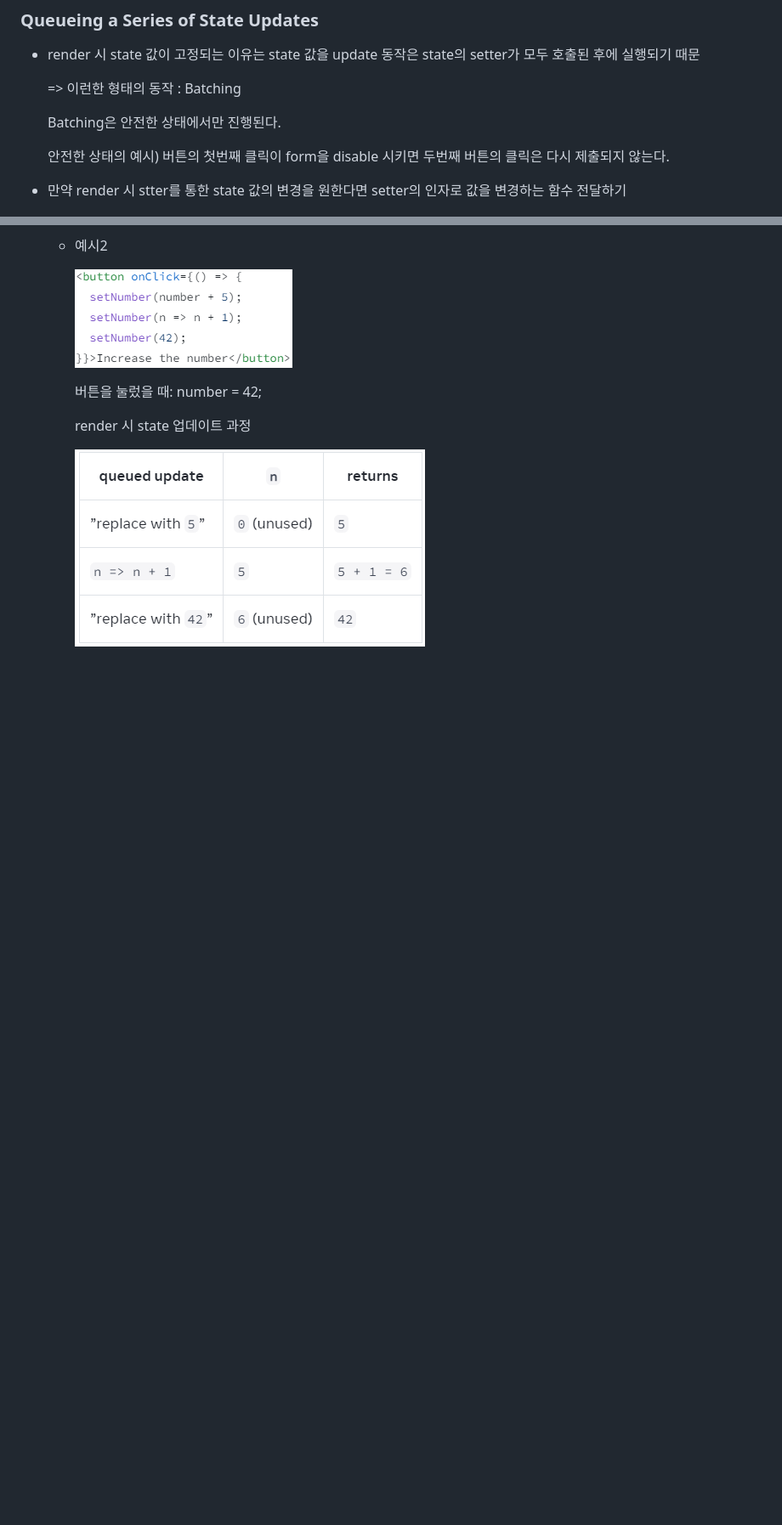
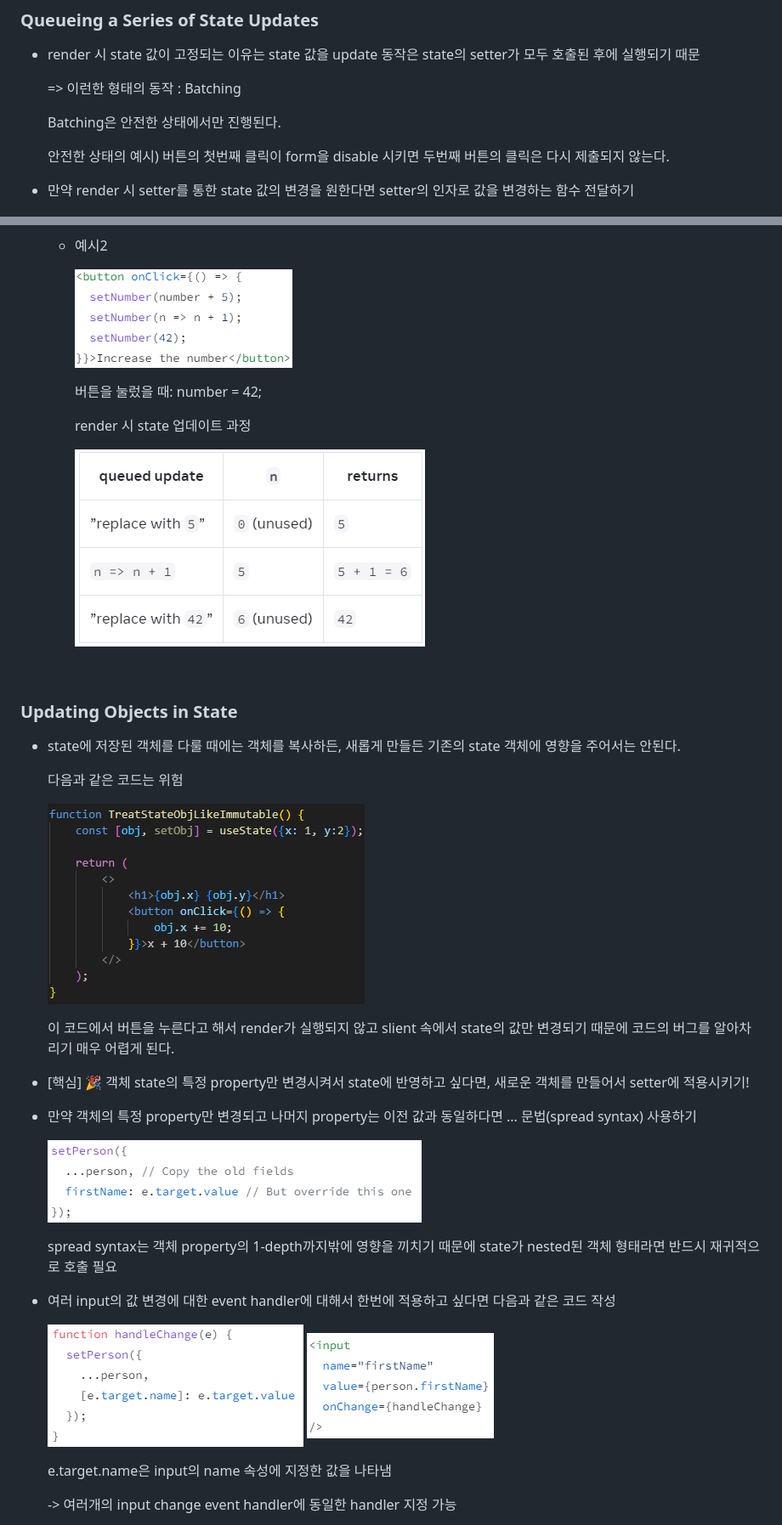
Before and after one commit to happiestlife/ReactDocStudy, a Markdown page: README.md, 2 parts joined by grey strips. Shown: that part at 85% size. Rendered like a GitHub page; pictures changed too: img/spread syntax util1.png (added), img/spread syntax util2.png (added), img/spread syntax.png (added); folded sections open; blank space fills up the shorter version.

```diff
--- a/README.md
+++ b/README.md
@@ -460,7 +460,7 @@ URL : https://react.dev/learn/tutorial-tic-tac-toe#setup-for-the-tutorial
 
   안전한 상태의 예시) 버튼의 첫번째 클릭이 form을 disable 시키면 두번째 버튼의 클릭은 다시 제출되지 않는다.
 
-- 만약 render 시 stter를 통한 state 값의 변경을 원한다면 setter의 인자로 값을 변경하는 함수 전달하기
+- 만약 render 시 setter를 통한 state 값의 변경을 원한다면 setter의 인자로 값을 변경하는 함수 전달하기
 
   ![alt text](./img/changeStateAtSameRender.png)
 
@@ -496,3 +496,32 @@ URL : https://react.dev/learn/tutorial-tic-tac-toe#setup-for-the-tutorial
 
     ![alt text](./img/updateFuncEx2Process.png)
 
+<br />
+
+### Updating Objects in State
+
+- state에 저장된 객체를 다룰 때에는 객체를 복사하든, 새롭게 만들든 기존의 state 객체에 영향을 주어서는 안된다.
+
+  다음과 같은 코드는 위험
+
+  ![alt text](./img/treat%20state%20obj%20immutable.png)
+
+  이 코드에서 버튼을 누른다고 해서 render가 실행되지 않고 slient 속에서 state의 값만 변경되기 때문에 코드의 버그를 알아차리기 매우 어렵게 된다.
+
+-  [핵심] 🎉 객체 state의 특정 property만 변경시켜서 state에 반영하고 싶다면, 새로운 객체를 만들어서 setter에 적용시키기!
+
+- 만약 객체의 특정 property만 변경되고 나머지 property는 이전 값과 동일하다면 ... 문법(spread syntax) 사용하기
+
+  ![alt text](./img/spread%20syntax.png)
+
+  spread syntax는 객체 property의 1-depth까지밖에 영향을 끼치기 때문에 state가 nested된 객체 형태라면 반드시 재귀적으로 호출 필요
+
+- 여러 input의 값 변경에 대한 event handler에 대해서 한번에 적용하고 싶다면 다음과 같은 코드 작성
+
+  ![alt text](./img/spread%20syntax%20util1.png)  ![alt text](./img/spread%20syntax%20util2.png)
+
+  e.target.name은 input의 name 속성에 지정한 값을 나타냄
+
+  ->  여러개의 input change event handler에 동일한 handler 지정 가능
+
+
```
Also changed, not shown: other parts of README.md (+23 -0 lines), img/immer example.png (added), 5 other files.
